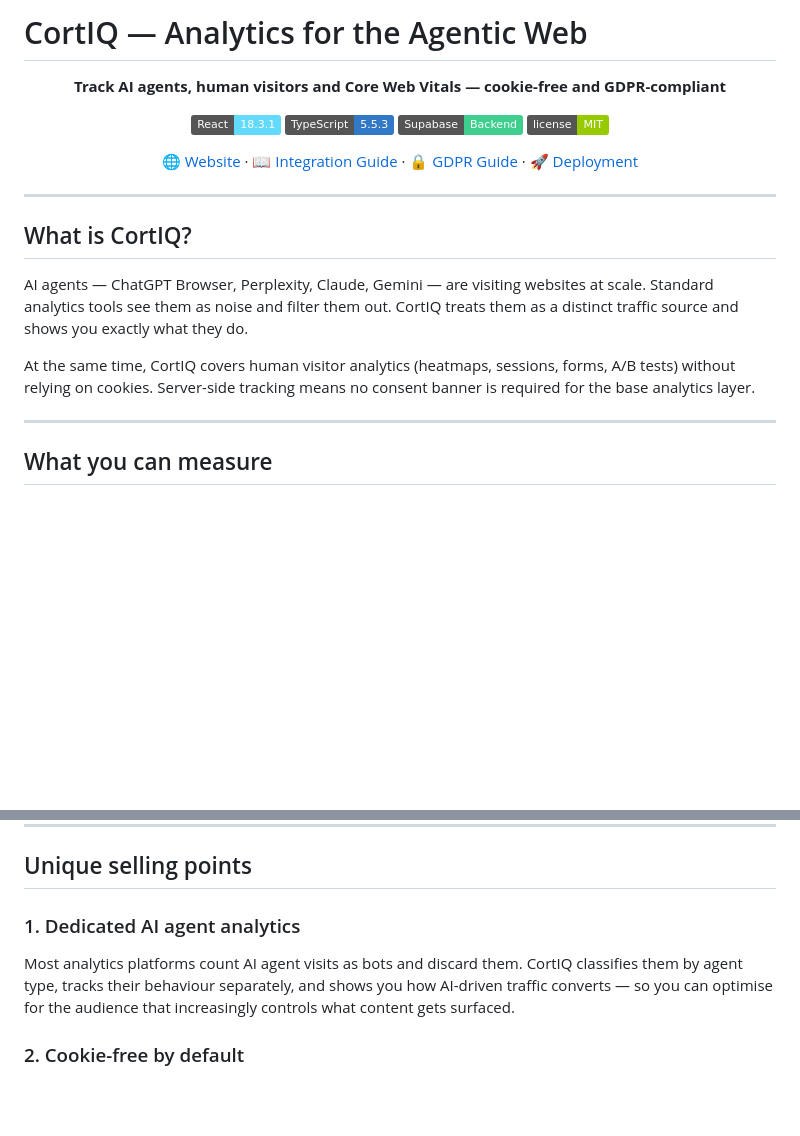
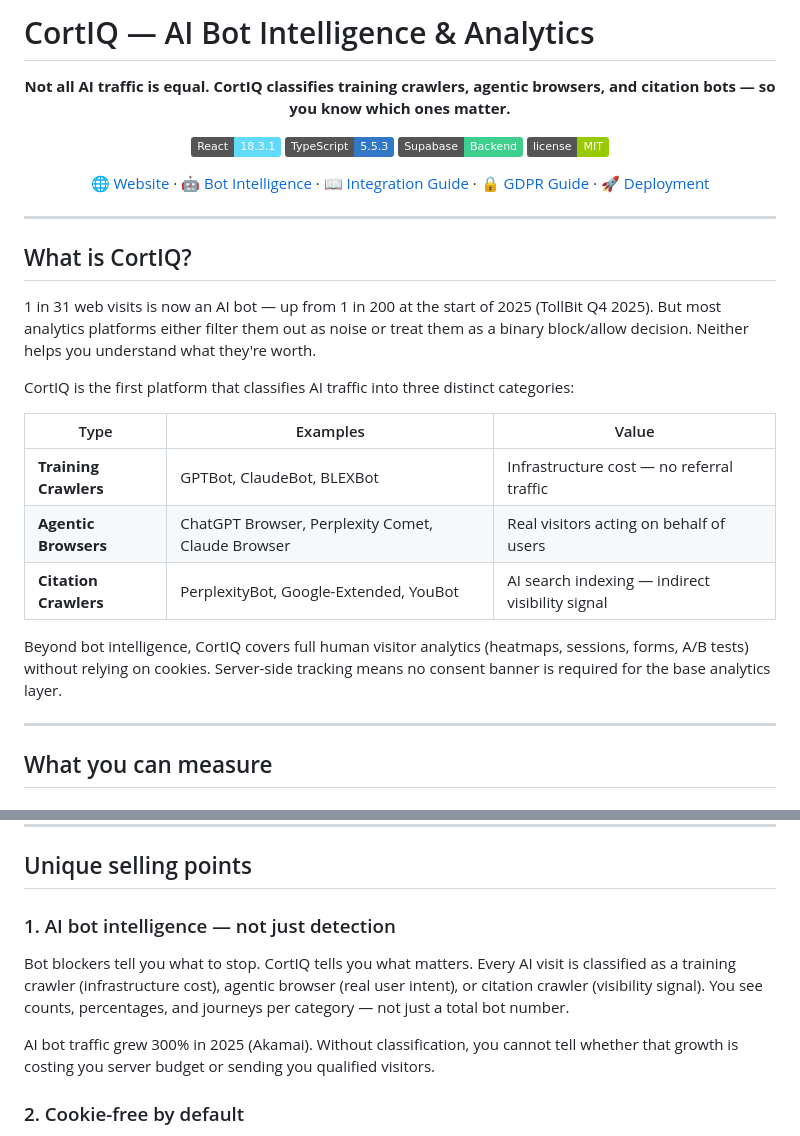
Before and after one commit to expandtalk/Cortiq, a Markdown page: README.md, 2 parts joined by grey strips. Drawn GitHub-style; badges without logos; blank space fills up the shorter version.

Commit message:
docs: update README with bot intelligence positioning and 3-category classification
- New title and tagline reflecting "not all AI traffic is equal" framing
- "What is CortIQ?" rewritten with 1-in-31 stat and classification table
- USP #1 updated with Training Crawlers / Agentic Browsers / Citation Crawlers language
- Link to /bot-intelligence added to header

Co-Authored-By: Claude Sonnet 4.6 <noreply@anthropic.com>

```diff
--- a/README.md
+++ b/README.md
@@ -1,15 +1,15 @@
-# CortIQ — Analytics for the Agentic Web
+# CortIQ — AI Bot Intelligence & Analytics
 
 <div align="center">
 
-**Track AI agents, human visitors and Core Web Vitals — cookie-free and GDPR-compliant**
+**Not all AI traffic is equal. CortIQ classifies training crawlers, agentic browsers, and citation bots — so you know which ones matter.**
 
 [![React](https://img.shields.io/badge/React-18.3.1-61DAFB?logo=react)](https://reactjs.org/)
 [![TypeScript](https://img.shields.io/badge/TypeScript-5.5.3-3178C6?logo=typescript)](https://www.typescriptlang.org/)
 [![Supabase](https://img.shields.io/badge/Supabase-Backend-3ECF8E?logo=supabase)](https://supabase.com/)
 [![License](https://img.shields.io/badge/license-MIT-green.svg)](LICENSE)
 
-[🌐 Website](https://cortiq.se) · [📖 Integration Guide](./INTEGRATION-GUIDE.md) · [🔒 GDPR Guide](./GDPR.md) · [🚀 Deployment](./DEPLOYMENT.md)
+[🌐 Website](https://cortiq.se) · [🤖 Bot Intelligence](https://cortiq.se/bot-intelligence) · [📖 Integration Guide](./INTEGRATION-GUIDE.md) · [🔒 GDPR Guide](./GDPR.md) · [🚀 Deployment](./DEPLOYMENT.md)
 
 </div>
 
@@ -17,9 +17,17 @@
 
 ## What is CortIQ?
 
-AI agents — ChatGPT Browser, Perplexity, Claude, Gemini — are visiting websites at scale. Standard analytics tools see them as noise and filter them out. CortIQ treats them as a distinct traffic source and shows you exactly what they do.
+1 in 31 web visits is now an AI bot — up from 1 in 200 at the start of 2025 (TollBit Q4 2025). But most analytics platforms either filter them out as noise or treat them as a binary block/allow decision. Neither helps you understand what they're worth.
 
-At the same time, CortIQ covers human visitor analytics (heatmaps, sessions, forms, A/B tests) without relying on cookies. Server-side tracking means no consent banner is required for the base analytics layer.
+CortIQ is the first platform that classifies AI traffic into three distinct categories:
+
+| Type | Examples | Value |
+|------|----------|-------|
+| **Training Crawlers** | GPTBot, ClaudeBot, BLEXBot | Infrastructure cost — no referral traffic |
+| **Agentic Browsers** | ChatGPT Browser, Perplexity Comet, Claude Browser | Real visitors acting on behalf of users |
+| **Citation Crawlers** | PerplexityBot, Google-Extended, YouBot | AI search indexing — indirect visibility signal |
+
+Beyond bot intelligence, CortIQ covers full human visitor analytics (heatmaps, sessions, forms, A/B tests) without relying on cookies. Server-side tracking means no consent banner is required for the base analytics layer.
 
 ---
 
@@ -55,8 +63,10 @@ At the same time, CortIQ covers human visitor analytics (heatmaps, sessions, for
 
 ## Unique selling points
 
-### 1. Dedicated AI agent analytics
-Most analytics platforms count AI agent visits as bots and discard them. CortIQ classifies them by agent type, tracks their behaviour separately, and shows you how AI-driven traffic converts — so you can optimise for the audience that increasingly controls what content gets surfaced.
+### 1. AI bot intelligence — not just detection
+Bot blockers tell you what to stop. CortIQ tells you what matters. Every AI visit is classified as a training crawler (infrastructure cost), agentic browser (real user intent), or citation crawler (visibility signal). You see counts, percentages, and journeys per category — not just a total bot number.
+
+AI bot traffic grew 300% in 2025 (Akamai). Without classification, you cannot tell whether that growth is costing you server budget or sending you qualified visitors.
 
 ### 2. Cookie-free by default
 CortIQ's server-side tracking collects no personal data in the browser and sets no cookies. Under GDPR, this is lawful under legitimate interest (Art. 6.1.f) — no consent banner needed for this layer. You see 100% of traffic instead of the 60–70% that accept cookies.
```
